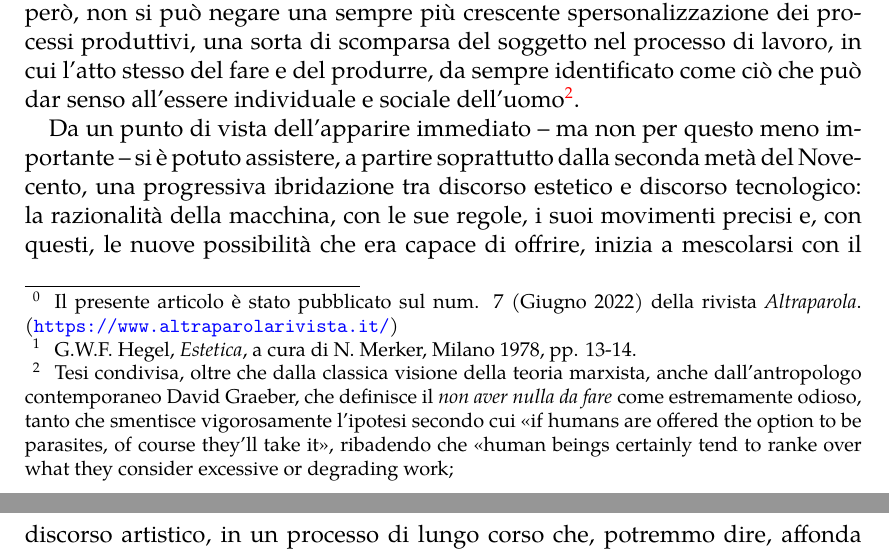
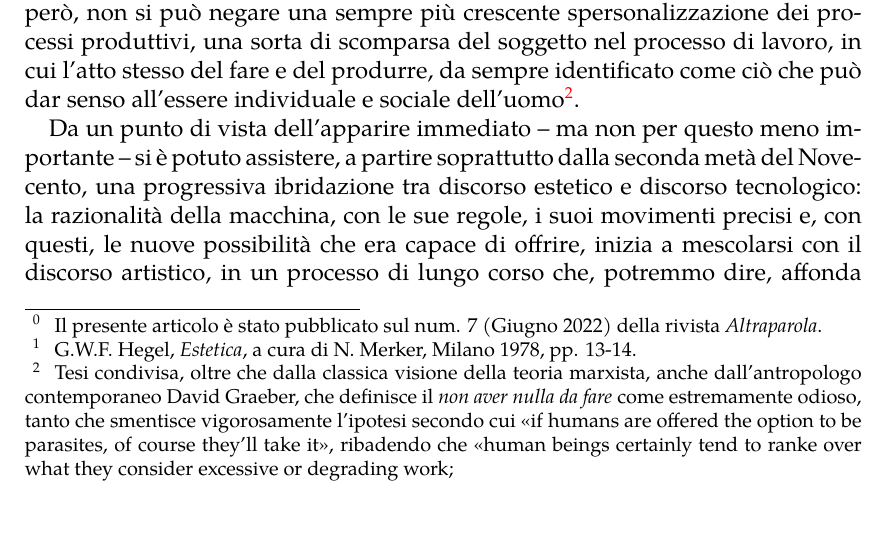
Before and after one commit to neur0b/tex_files, a LaTeX document (algo_music/algo_music.tex): two parts of pages 1 and 2 of 7 before the commit and part of page 1 of 6 after it, the two joined at a grey line, cut so that both start at the same text. Compiled offline with pdfLaTeX.

Commit message:
fixed note 0, removed url

```diff
--- a/algo_music/algo_music.tex
+++ b/algo_music/algo_music.tex
@@ -32,7 +32,7 @@
 	\maketitle
 
 
-	\footnotetext{Il presente articolo è stato pubblicato sul num. 7 (Giugno 2022) della rivista \emph{Altraparola}.  (\url{https://www.altraparolarivista.it/})\label{altraparola}}
+	\footnotetext{Il presente articolo è stato pubblicato sul num. 7 (Giugno 2022) della rivista \emph{Altraparola}. \label{altraparola}}
 
 	L'idea che l'arte rifletta le contraddizioni della società in quanto sistema complesso non è certo qualcosa di originale. Un'interpretazione dell'idea hegeliana che vede l'art come la <<manifestazione sensibile di ciò che è supremo>>, e le <<opere della bella arte come il primo anello di conciliazione tra ciò che è semplicemente esterno \omissis{} ed il puro pensiero>> \footnote{G.W.F. Hegel, \emph{Estetica}, a cura di N. Merker, Milano 1978, pp. 13-14.} ci obbliga dunque a riflettere sull'arte in quanto espressione sensibile delle interpretazioni astratte del mondo, le quali -- tuttavia -- in una prospettiva immanentistica sono nel \emph{mondo stesso} e nell'atto della ragione che tenta di conoscerlo, in un continuo processo di reciproco adeguamento. Ciò significa, di conseguenza, che le categorie del sociale che facciamo rientrare nel senso comunque, e che si manifestano con grande evidenza, meritano parimenti un approfondimenti dal punto di vista estetico, per ricercarne la corrispondenza nella dimensione dell'arte. Nel capitalismo contemporaneo si assiste ad un doppio movimento contraddittorio: da un lato vi è un progressivo ed esasperante isolamento del singolo, che viene ricondotto sempre più alla sua natura di \emph{uno irrelato}, rispetto al contesto di mediazioni, dall'altro punto di vista, però, non si può negare una sempre più crescente spersonalizzazione dei processi produttivi, una sorta di scomparsa del soggetto nel processo di lavoro, in cui l'atto stesso del fare e del produrre, da sempre identificato come ciò che può dar senso all'essere individuale e sociale dell'uomo\footnote{Tesi condivisa, oltre che dalla classica visione della teoria marxista, anche dall'antropologo contemporaneo David Graeber, che definisce il \emph{non aver nulla da fare} come estremamente odioso, tanto che smentisce vigorosamente l'ipotesi secondo cui <<if humans are offered the option to be parasites, of course they'll take it>>, ribadendo che <<human beings certainly tend to ranke over what they consider excessive or degrading work;}.
 
```
